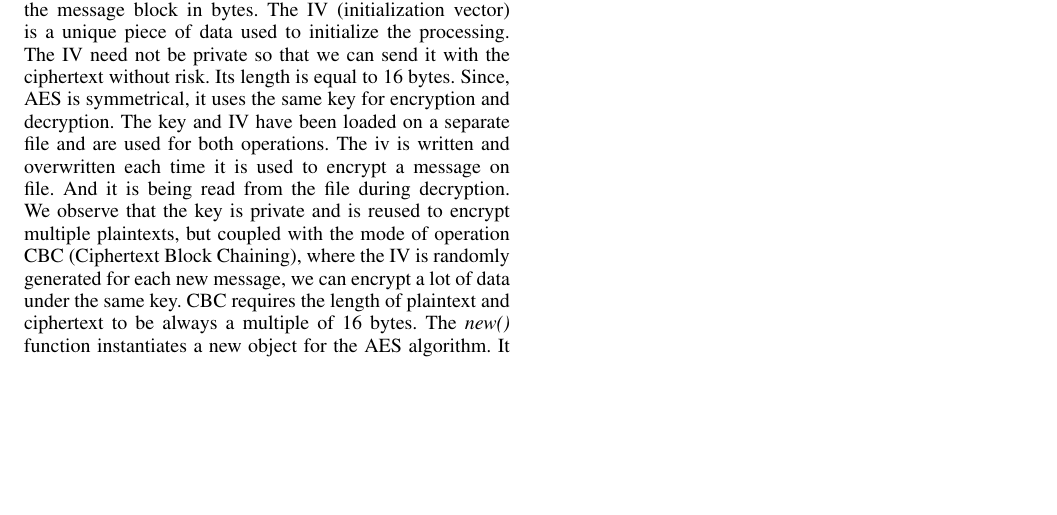
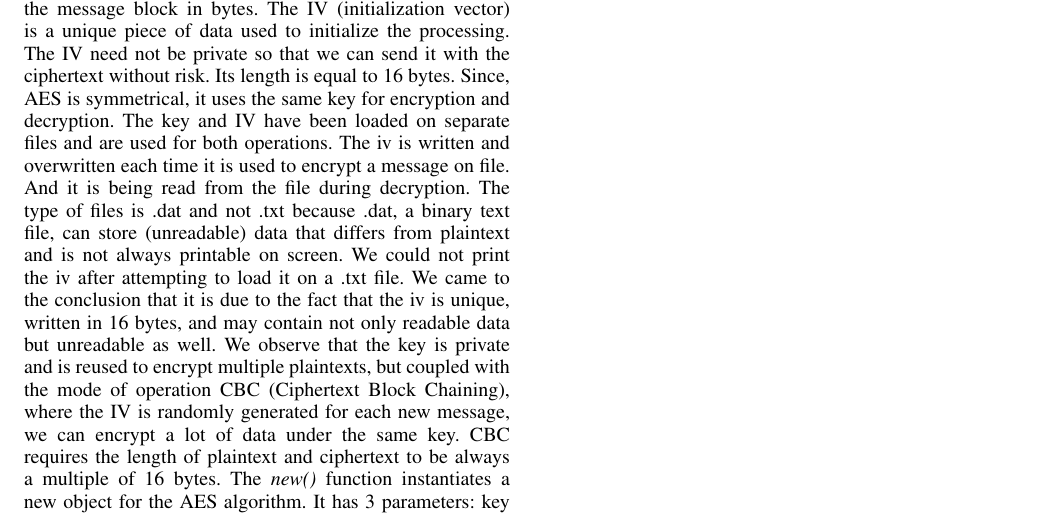
Before and after one commit to dmarinova1/BSP-S3-Encryption-algorithms, a LaTeX paper (BSP S3.tex, which reads BSPDRPAA.tex): part of page 8 of 9, cut so that both start at the same text, the shorter picture padded with empty space. The pictures show the PDF file BSP S3.pdf that the author committed with the source.

Commit message:
Add files via upload

```diff
--- a/BSPDRPAA.tex
+++ b/BSPDRPAA.tex
@@ -35,5 +35,5 @@ DES and AES have been implemented through the means of a crypto library “PyCry
 
 We implement all algorithms with Python programming language.
 
-Caeser cipher is a substitution cipher and a type of shift cipher. Shift ciphers work by using the modulo operator to encrypt and decrypt messages. In the following lines we demonstrate its algorithm. We take an alphabetic message (A to Z). We take a key, an integer from 0 to 25,since there are 26 letters in English alphabet, to be equal to 3.To encrypt, we do a right-shift letter by letter by the value of key mod 26. To decrypt, a left-shift of the message letter by letter is performed, subtracting the value of key and taking the modulus 26. Our code can be presented as follows: for every letter (char) in the message, we find the letter that matches its order in the alphabet starting from 0. We calculate \textit{newPosition = (position + key) mod 26}, then convert \textit{newPosition} into a letter that matches its order in the alphabet starting from 0. The decryption process is similar; however, we subtract the key during the modular operation.
+Caeser cipher is a substitution cipher and a type of shift cipher. Shift ciphers work by using the modulo operator to encrypt and decrypt messages. In the following lines we demonstrate its algorithm. We take an alphabetic message (A to Z). We take a key, an integer from 0 to 25,since there are 26 letters in English alphabet, to be equal to 3.To encrypt, we do a right-shift letter by letter by the value of key mod 26. To decrypt, a left-shift of the message letter by letter is performed, subtracting the value of key and taking the modulus 26. Our code can be presented as follows: for every letter (char) in the message, we find the letter that matches its order in the alphabet starting from 0. We calculate \textit{newPosition = (position + key) mod 26}, then convert \textit{newPosition} into a letter that matches its order in the alphabet starting from 0. The decryption process is similar; however, instead of adding the key, we subtract it during the modular operation.
 
@@ -41,7 +41,7 @@ ROT13 is a special case of Caeser cipher. ROT13 is implemented by setting the va
 
-To implement DES, we import DES function from Cryptodome library module. Then we create and specify a \textit{key = “mysecret”}, a password that shall be used to encrypt the text and is 8 bytes long. We have created a pad function taking as input text. Whatever we type for the text parameter, the pad function shall operate on the text. We run a while loop checking the length of text mod 8, i.e. the modulus divides it and shows the remainder. If remainder is not equal to zero, we add a space at the end of text such that it becomes multiple of 8 (e.g. 8, 16, 24, 32, etc.), otherwise the encryption is not going to work as DES encryption algorithm takes input in 8 bytes. For instance, if we type ‘abcd’ it is not going to work, hence, the function adds 4 empty spaces at the end of ‘abcd’ to make sure it is a total of 8 characters/bytes. Then, we create an object, called \textit{des}. We use \textit{new()} function of module DES that takes two parameters: key and \textit{DES.MODE\_ECB} which is the encryption mode. We have created a variable taking an input from client that shall be encrypted. The \textit{padded\_text} variable uses the pad() function on the input to make sure the input provided by client is a multiple of 8 and if necessary adds empty spaces to conform to the multiple condition. Next, we have created an \textit{encrypted\_text} variable that uses the \textit{encrypt()} function on the \textit{padded\_text} and turns it into an encrypted string. In order to decrypt, we run des submodule and pass \textit{decrypt()} function on it.
+To implement DES, we import DES function from Cryptodome library module. Then we create and specify a \textit{key = “mysecret”}, a password that shall be used to encrypt the text and is 8 bytes long. We have created a pad function taking as input \textit{text}. Whatever we type for the text parameter, the pad function shall operate on the text. We run a while loop checking the length of text mod 8, i.e. the modulus divides it and shows the remainder. If remainder is not equal to zero, we add a space at the end of text such that it becomes multiple of 8 (e.g. 8, 16, 24, 32, etc.), otherwise the encryption is not going to work as DES encryption algorithm takes input in 8 bytes. For instance, if we type ‘abcd’ it is not going to work, hence, the function adds 4 empty spaces at the end of ‘abcd’ to make sure it is a total of 8 characters/bytes. Then, we create an object, called \textit{des}. We use \textit{new()} function of module DES that takes two parameters: key and \textit{DES.MODE\_ECB} which is the encryption mode. We have created a variable taking an input from client that shall be encrypted. The \textit{padded\_text} variable uses the pad() function on the input to make sure the input provided by client is a multiple of 8 and if necessary adds empty spaces to conform to the multiple condition. Next, we have created an \textit{encrypted\_text} variable that uses the \textit{encrypt()} function on the \textit{padded\_text} and turns it into an encrypted string. In order to decrypt, we run des submodule and pass \textit{decrypt()} function on it.
 
-AES has been implemented using the \textit{PyCryptodome} library. We import the module AES along with the hash package and hash object \textit{SHA-256}. In function \textit{make\_key()}, SHA-256 produces a 256-bit digest of the password, aka key. Digest() returns a binary digest of the message that has been hashed. Since \textit{digest()} produces a random output it is impossible to derive the original input data. Under \textit{aesencrypt()} function, with pad variable, we append to the back as many bytes we need to reach the next 16-byte boundary, before encrypting the bytes message. The \textit{block\_size} is the size of the message block in bytes. The IV (initialization vector) is a unique piece of data used to initialize the processing. The IV need not be private so that we can send it with the ciphertext without risk. Its length is equal to 16 bytes. Since, AES is symmetrical, it uses the same key for encryption and decryption. The key and IV have been loaded on a separate file and are used for both operations. The iv is written and overwritten each time it is used to encrypt a message on file. And it is being read from the file during decryption. We observe that the key is private and is reused to encrypt multiple plaintexts, but coupled with the mode of operation CBC (Ciphertext Block Chaining), where the IV is randomly generated for each new message, we can encrypt a lot of data under the same key. CBC requires the length of plaintext and ciphertext to be always a multiple of 16 bytes. The \textit{new()} function instantiates a new object for the AES algorithm. It has 3 parameters: key (in bytes), mode \textit{(MODE\_CBC)} and iv (in bytes as a read-only attribute). The new() function returns a CBC cipher object. The method \textit{encrypt()} (and likewise \textit{decrypt()}) of a CBC cipher object expects data to have length multiple of the block size, i.e. 16 bytes for AES. The message is being translated from a Unicode string into a sequence of bytes through UTF-8 (Unicode Transformation Format) encoding. \textit{Encode(“utf-8”)} and \textit{Decode(“utf-8”)} return byte representations of the Unicode string, encoded in UTF-8.
+AES has been implemented using the \textit{PyCryptodome} library. We import the module AES along with the hash package and hash object \textit{SHA-256}. In function \textit{make\_key()}, SHA-256 produces a 256-bit digest of the password, aka key. Digest() returns a binary digest of the message that has been hashed. Since \textit{digest()} produces a random output it is impossible to derive the original input data. Under \textit{aesencrypt()} function, with pad variable, we append to the back as many bytes we need to reach the next 16-byte boundary, before encrypting the bytes message. The \textit{block\_size} is the size of the message block in bytes. The IV (initialization vector) is a unique piece of data used to initialize the processing. The IV need not be private so that we can send it with the ciphertext without risk. Its length is equal to 16 bytes. Since, AES is symmetrical, it uses the same key for encryption and decryption. The key and IV have been loaded on separate files and are used for both operations. The iv is written and overwritten each time it is used to encrypt a message on file. And it is being read from the file during decryption. The type of files is .dat and not .txt because .dat, a binary text file, can store (unreadable) data that differs from plaintext and is not always printable on screen. We could not print the iv after attempting to load it on a .txt file. We came to the conclusion that it is due to the fact that the iv is unique, written in 16 bytes, and may contain not only readable data but unreadable as well. We observe that the key is private and is reused to encrypt multiple plaintexts, but coupled with the mode of operation CBC (Ciphertext Block Chaining), where the IV is randomly generated for each new message, we can encrypt a lot of data under the same key. CBC requires the length of plaintext and ciphertext to be always a multiple of 16 bytes. The \textit{new()} function instantiates a new object for the AES algorithm. It has 3 parameters: key (in bytes), mode \textit{(MODE\_CBC)} and iv (in bytes as a read-only attribute). The new() function returns a CBC cipher object. The method \textit{encrypt()} (and likewise \textit{decrypt()}) of a CBC cipher object expects data to have length multiple of the block size, i.e. 16 bytes for AES. The message is being translated from a Unicode string into a sequence of bytes through UTF-8 (Unicode Transformation Format) encoding. \textit{Encode(“utf-8”)} and \textit{Decode(“utf-8”)} return byte representations of the Unicode string, encoded in UTF-8.
 
 \subsection{Assessment ($\pm$ 15\% total words)}
 Provide any objective elements to assess that your deliverables reached or not the requirements described above.
```
Also changed, not shown: introduction.tex (+1 -1 lines), BSP S3.pdf, BSPDRPAA.tex (2 more changed lines).
